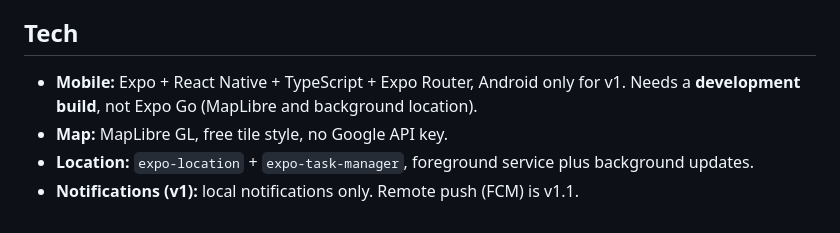
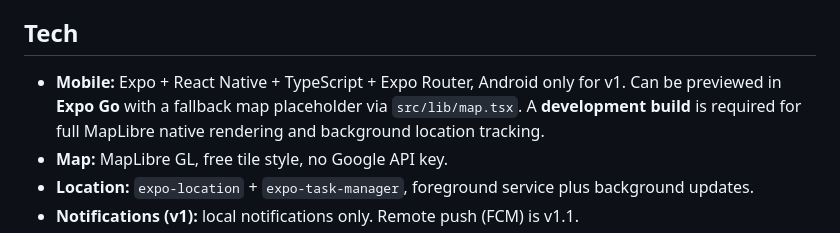
Before and after one commit to ArshvirSk/GhostRun, a Markdown page: README.md, the part around the change. Drawn GitHub-style.

Commit message:
docs: reflect Expo Go vs dev build
Document map placeholder shim for Expo Go preview vs development build requirements for native MapLibre and background tracking.

```diff
--- a/README.md
+++ b/README.md
@@ -96,7 +96,7 @@ This is the heart of the game.
 ## Tech
 
 - **Mobile:** Expo + React Native + TypeScript + Expo Router, Android only for v1.
-  Needs a **development build**, not Expo Go (MapLibre and background location).
+  Can be previewed in **Expo Go** with a fallback map placeholder via `src/lib/map.tsx`. A **development build** is required for full MapLibre native rendering and background location tracking.
 - **Map:** MapLibre GL, free tile style, no Google API key.
 - **Location:** `expo-location` + `expo-task-manager`, foreground service plus
   background updates.
```
